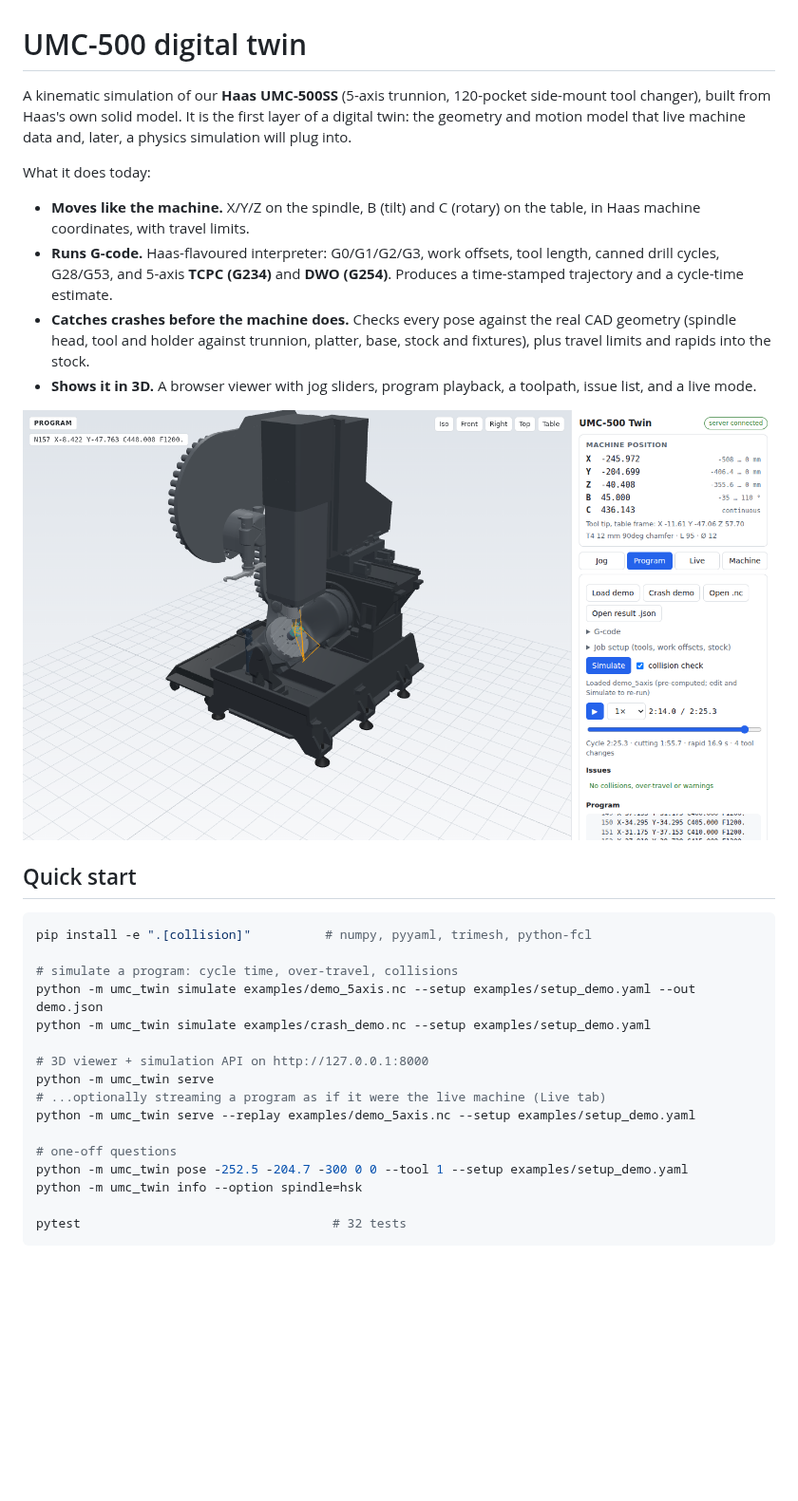
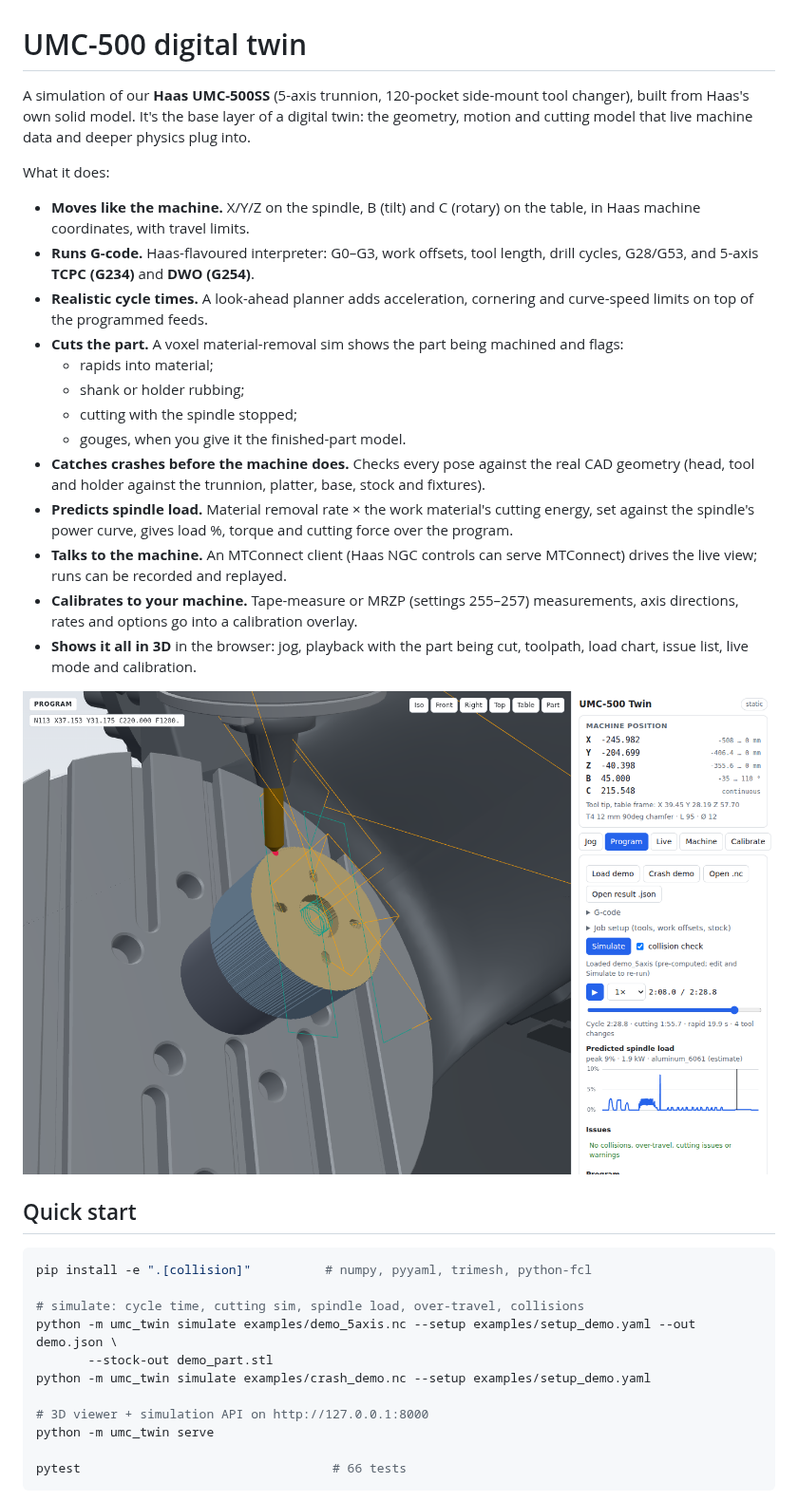
Before and after one commit to sam-johnson2026/UMC-500, a Markdown page: README.md, the part around one of its changes. Shown at 95% size. GitHub-like rendering; pictures changed too: docs/demo.png; blank space fills up the shorter version.

````diff
--- a/README.md
+++ b/README.md
@@ -1,21 +1,32 @@
 # UMC-500 digital twin
 
-A kinematic simulation of our **Haas UMC-500SS** (5-axis trunnion, 120-pocket side-mount tool changer),
-built from Haas's own solid model. It is the first layer of a digital twin: the geometry and motion
-model that live machine data and, later, a physics simulation will plug into.
+A simulation of our **Haas UMC-500SS** (5-axis trunnion, 120-pocket side-mount tool changer), built from
+Haas's own solid model. It's the base layer of a digital twin: the geometry, motion and cutting model that
+live machine data and deeper physics plug into.
 
-What it does today:
+What it does:
 
 - **Moves like the machine.** X/Y/Z on the spindle, B (tilt) and C (rotary) on the table, in Haas machine
   coordinates, with travel limits.
-- **Runs G-code.** Haas-flavoured interpreter: G0/G1/G2/G3, work offsets, tool length, canned drill cycles,
-  G28/G53, and 5-axis **TCPC (G234)** and **DWO (G254)**. Produces a time-stamped trajectory and a
-  cycle-time estimate.
-- **Catches crashes before the machine does.** Checks every pose against the real CAD geometry (spindle
-  head, tool and holder against trunnion, platter, base, stock and fixtures), plus travel limits and
-  rapids into the stock.
-- **Shows it in 3D.** A browser viewer with jog sliders, program playback, a toolpath, issue list, and a
-  live mode.
+- **Runs G-code.** Haas-flavoured interpreter: G0–G3, work offsets, tool length, drill cycles, G28/G53, and
+  5-axis **TCPC (G234)** and **DWO (G254)**.
+- **Realistic cycle times.** A look-ahead planner adds acceleration, cornering and curve-speed limits on
+  top of the programmed feeds.
+- **Cuts the part.** A voxel material-removal sim shows the part being machined and flags:
+  - rapids into material;
+  - shank or holder rubbing;
+  - cutting with the spindle stopped;
+  - gouges, when you give it the finished-part model.
+- **Catches crashes before the machine does.** Checks every pose against the real CAD geometry (head, tool
+  and holder against the trunnion, platter, base, stock and fixtures).
+- **Predicts spindle load.** Material removal rate × the work material's cutting energy, set against the
+  spindle's power curve, gives load %, torque and cutting force over the program.
+- **Talks to the machine.** An MTConnect client (Haas NGC controls can serve MTConnect) drives the live view;
+  runs can be recorded and replayed.
+- **Calibrates to your machine.** Tape-measure or MRZP (settings 255–257) measurements, axis directions,
+  rates and options go into a calibration overlay.
+- **Shows it all in 3D** in the browser: jog, playback with the part being cut, toolpath, load chart,
+  issue list, live mode and calibration.
 
 ![demo](docs/demo.png)
 
@@ -24,19 +35,14 @@ What it does today:
 ```bash
 pip install -e ".[collision]"          # numpy, pyyaml, trimesh, python-fcl
 
-# simulate a program: cycle time, over-travel, collisions
-python -m umc_twin simulate examples/demo_5axis.nc --setup examples/setup_demo.yaml --out demo.json
+# simulate: cycle time, cutting sim, spindle load, over-travel, collisions
+python -m umc_twin simulate examples/demo_5axis.nc --setup examples/setup_demo.yaml --out demo.json \
+       --stock-out demo_part.stl
 python -m umc_twin simulate examples/crash_demo.nc --setup examples/setup_demo.yaml
 
 # 3D viewer + simulation API on http://127.0.0.1:8000
 python -m umc_twin serve
-# ...optionally streaming a program as if it were the live machine (Live tab)
-python -m umc_twin serve --replay examples/demo_5axis.nc --setup examples/setup_demo.yaml
 
-# one-off questions
-python -m umc_twin pose -252.5 -204.7 -300 0 0 --tool 1 --setup examples/setup_demo.yaml
-python -m umc_twin info --option spindle=hsk
-
-pytest                                  # 32 tests
+pytest                                  # 66 tests
 ```
 
````
Also changed, not shown: other parts of README.md (+106 -67 lines), 2 other files.
